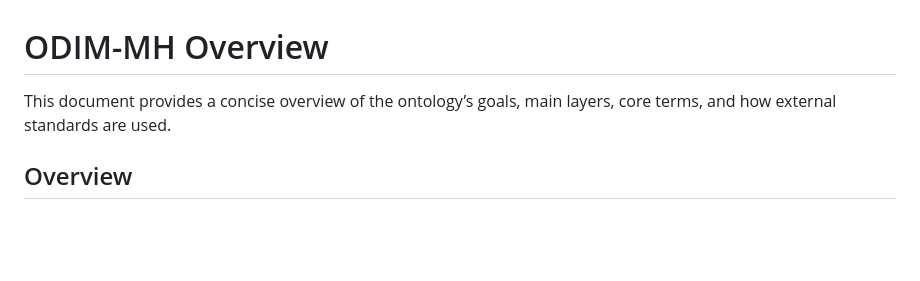
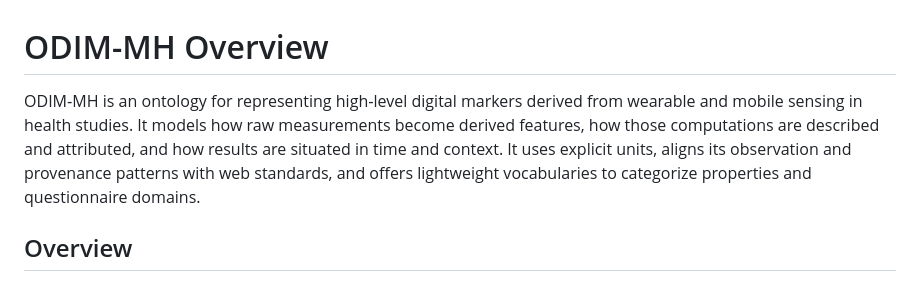
Before and after one commit to MentalHealthMission/MHM-ontology, a Markdown page: docs/ontology-overview.md, the part around the change. Drawn GitHub-style; blank space fills up the shorter version.

Commit message:
Feature/doc updates (#6)
* docs(overview): replace meta opening with concise ontology description (ODIM‑MH goals and focus)

* docs(overview): trim meta phrasing; keep concrete details on units, standards alignment, and vocabularies

```diff
--- a/docs/ontology-overview.md
+++ b/docs/ontology-overview.md
@@ -1,6 +1,6 @@
 # ODIM-MH Overview
 
-This document provides a concise overview of the ontology’s goals, main layers, core terms, and how external standards are used.
+ODIM‑MH is an ontology for representing high‑level digital markers derived from wearable and mobile sensing in health studies. It models how raw measurements become derived features, how those computations are described and attributed, and how results are situated in time and context. It uses explicit units, aligns its observation and provenance patterns with web standards, and offers lightweight vocabularies to categorize properties and questionnaire domains.
 
 ## Overview
 
```
